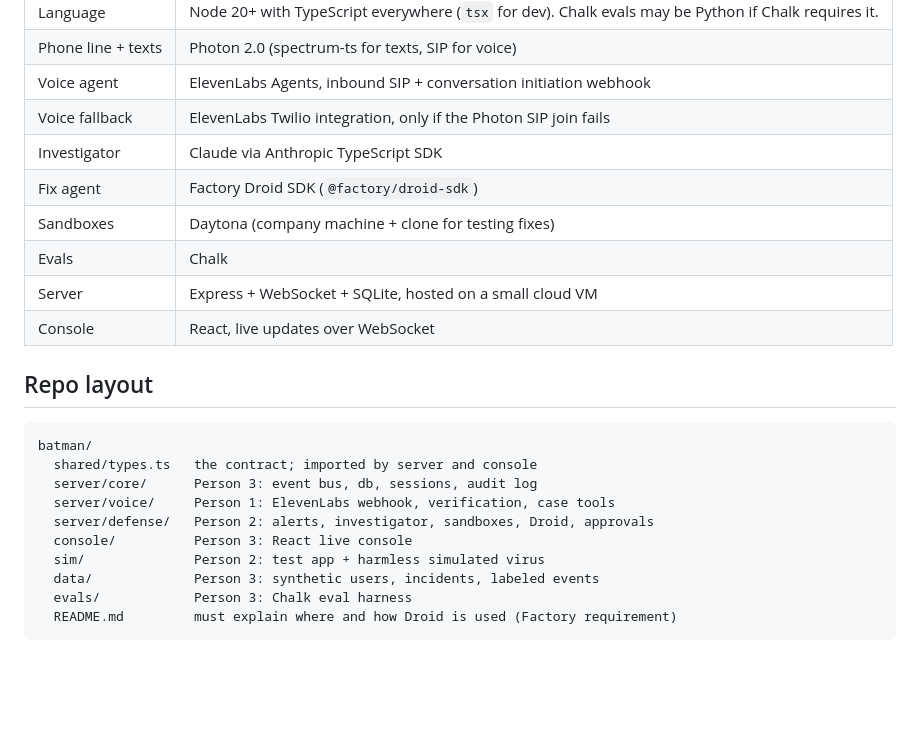
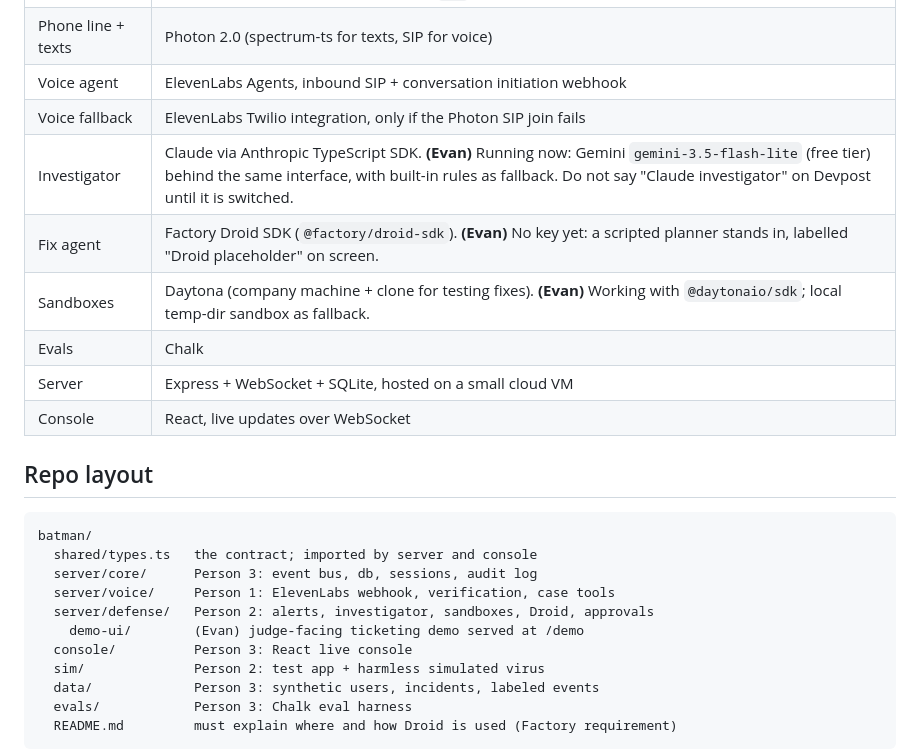
Before and after one commit to MrFiscus/Mirage, a Markdown page: CLAUDE.md, the part around one of its changes. Drawn GitHub-style; blank space fills up the shorter version.

```diff
--- a/CLAUDE.md
+++ b/CLAUDE.md
@@ -35,9 +35,9 @@ Each sponsor must do real work in the running product, not be decoration.
 | Phone line + texts | Photon 2.0 (spectrum-ts for texts, SIP for voice) |
 | Voice agent | ElevenLabs Agents, inbound SIP + conversation initiation webhook |
 | Voice fallback | ElevenLabs Twilio integration, only if the Photon SIP join fails |
-| Investigator | Claude via Anthropic TypeScript SDK |
-| Fix agent | Factory Droid SDK (`@factory/droid-sdk`) |
-| Sandboxes | Daytona (company machine + clone for testing fixes) |
+| Investigator | Claude via Anthropic TypeScript SDK. **(Evan)** Running now: Gemini `gemini-3.5-flash-lite` (free tier) behind the same interface, with built-in rules as fallback. Do not say "Claude investigator" on Devpost until it is switched. |
+| Fix agent | Factory Droid SDK (`@factory/droid-sdk`). **(Evan)** No key yet: a scripted planner stands in, labelled "Droid placeholder" on screen. |
+| Sandboxes | Daytona (company machine + clone for testing fixes). **(Evan)** Working with `@daytonaio/sdk`; local temp-dir sandbox as fallback. |
 | Evals | Chalk |
 | Server | Express + WebSocket + SQLite, hosted on a small cloud VM |
 | Console | React, live updates over WebSocket |
@@ -50,6 +50,7 @@ batman/
   server/core/      Person 3: event bus, db, sessions, audit log
   server/voice/     Person 1: ElevenLabs webhook, verification, case tools
   server/defense/   Person 2: alerts, investigator, sandboxes, Droid, approvals
+    demo-ui/        (Evan) judge-facing ticketing demo served at /demo
   console/          Person 3: React live console
   sim/              Person 2: test app + harmless simulated virus
   data/             Person 3: synthetic users, incidents, labeled events
```
Also changed, not shown: other parts of CLAUDE.md (+25 -1 lines).
